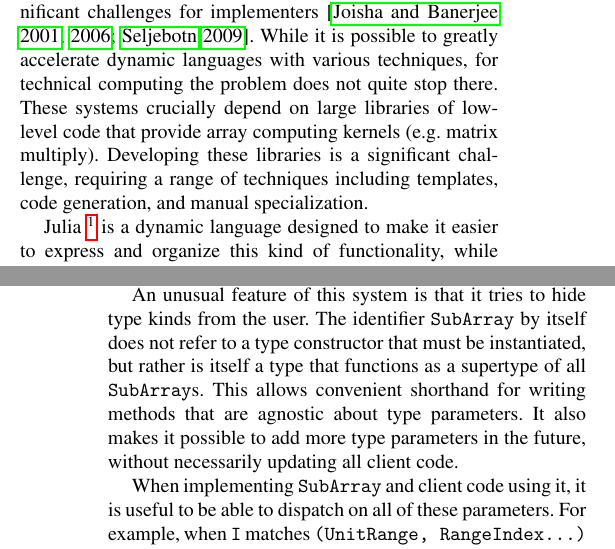
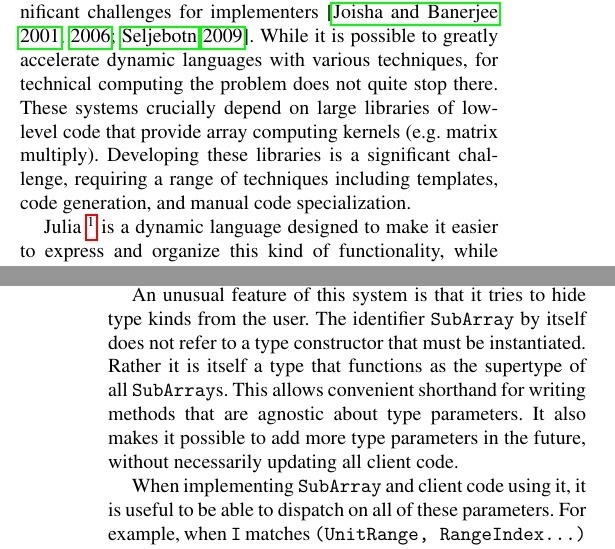
Before and after one commit to jiahao/julia-type-system, a LaTeX paper (pldi2015/pldi2015.tex): two parts of the columns of pages 1 and 3 of 14, joined at a grey line, cut so that both start at the same text. Compiled offline with pdfLaTeX; a missing font is replaced by an installed copy or a similar font.

Commit message:
a bit of rewording

```diff
--- a/pldi2015/pldi2015.tex
+++ b/pldi2015/pldi2015.tex
@@ -93,7 +93,7 @@ technical computing the problem does not quite stop there. These systems
 crucially depend on large libraries of low-level code that provide array
 computing kernels (e.g. matrix multiply). Developing these libraries is a
 significant challenge, requiring a range of techniques including templates,
-code generation, and manual specialization.
+code generation, and manual code specialization.
 
 Julia~\footnote{Julia is free and open--source software available from
 \url{http://julialang.org} under the MIT license. In this paper, we describe
@@ -332,8 +332,8 @@ is viewed. The \verb|<:| declares \verb|SubArray| to be a subtype of
 
 An unusual feature of this system is that it tries to hide type kinds from
 the user. The identifier \verb|SubArray| by itself does not refer to a
-type constructor that must be instantiated, but rather is itself a type
-that functions as a supertype of all \verb|SubArray|s. This allows
+type constructor that must be instantiated. Rather it is itself a type
+that functions as the supertype of all \verb|SubArray|s. This allows
 convenient shorthand for writing methods that are agnostic about type parameters.
 It also makes it possible to add more type parameters in the future, without
 necessarily updating all client code.
```
Also changed, not shown: pldi2015/pldi2015.tex (2 more changed lines).
